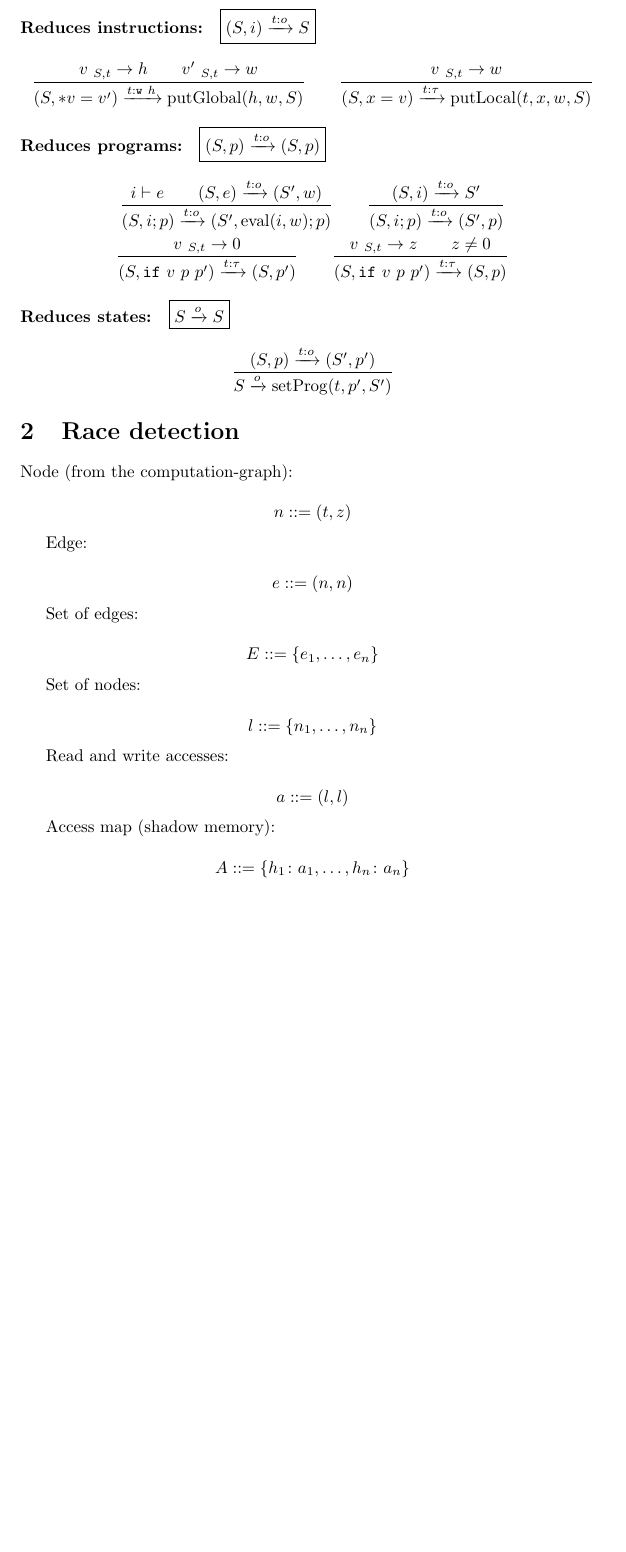
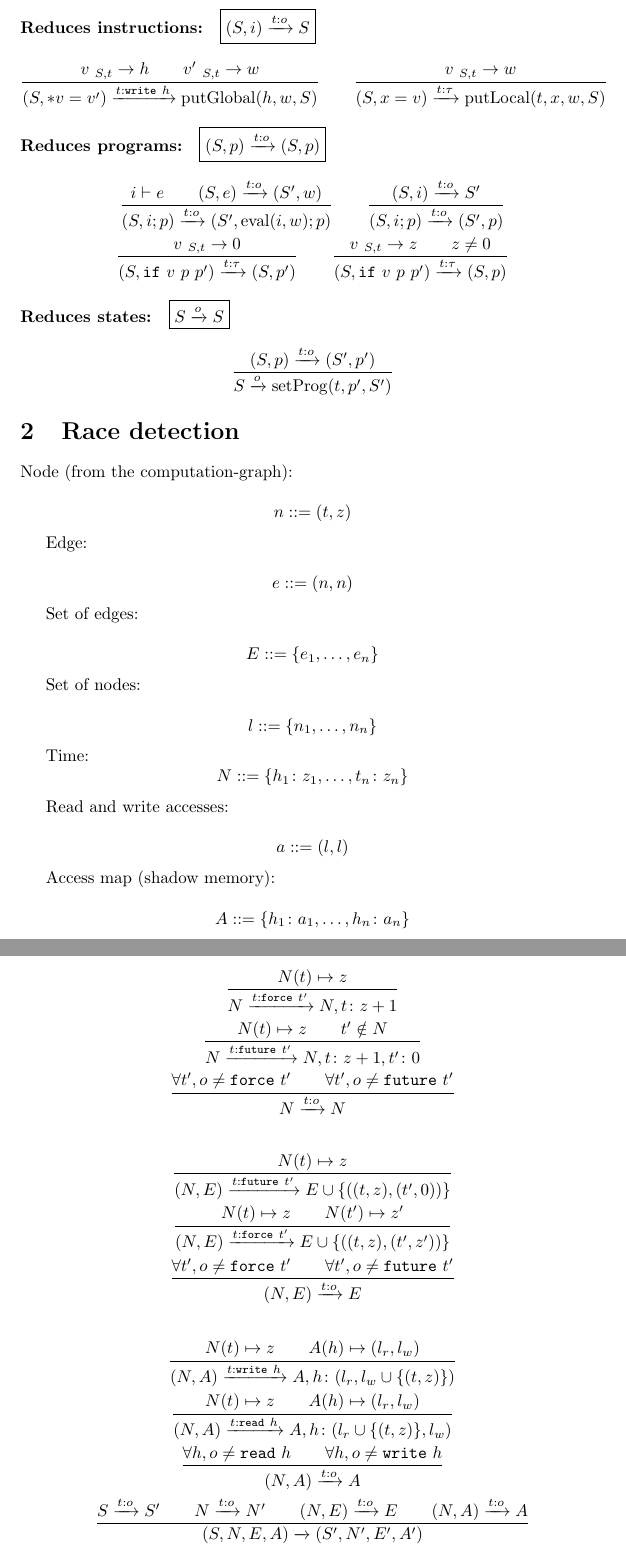
Before and after one commit to cogumbreiro/gorn-coq, a LaTeX document (figs-only.tex): part of page 3 of 3 before the commit and two parts of pages 3 and 4 of 4 after it, the two joined at a grey line, cut so that both start at the same text, the shorter picture padded with empty space. Compiled offline with pdfLaTeX.

Commit message:
Updated figsonly.

```diff
--- a/figs-only.tex
+++ b/figs-only.tex
@@ -52,6 +52,7 @@
 \newcommand{\Deref}[1][\Val]{*{#1}}
 \newcommand{\Store}[1][\Val]{\Deref[{#1}] = }
 \newcommand{\Nat}{z}
+\newcommand{\Naty}{z'}
 \newcommand{\Malloc}{\mathtt{malloc}}
 \newcommand{\Future}[3]{\mathtt{future}\ {#1}\ {#2}.{#3}}
 \newcommand{\Force}[1][\Val]{\mathtt{force}\ {#1}}
@@ -65,9 +66,9 @@
 \newcommand{\Edge}{e}
 \newcommand{\Nodes}{l}
 \newcommand{\AccessMap}{A}
+\newcommand{\Time}{N}
 
 \newcommand{\GetLocal}[1][\State]{\vdash_{#1}}
-\newcommand{\Time}[1][\State]{\vdash_{#1}}
 \newcommand{\Program}[1][\State]{\vdash_{#1}}
 \newcommand{\VReduces}[2][\State]{\ _{{#1},{#2}}\Reduces}
 \newcommand{\Stopped}[1][\State]{\vdash_{#1}}
@@ -79,10 +80,10 @@
 
 \newcommand{\OP}[2][\TName]{{#1}:{#2}}
 
-\newcommand{\WRITE}[1]{\mathtt{w}\ {#1}}
-\newcommand{\READ}[1]{\mathtt{r}\ {#1}}
-\newcommand{\FUTURE}[1]{\mathtt{ft}\ {#1}}
-\newcommand{\FORCE}[1]{\mathtt{fc}\ {#1}}
+\newcommand{\WRITE}[1]{\mathtt{write}\ {#1}}
+\newcommand{\READ}[1]{\mathtt{read}\ {#1}}
+\newcommand{\FUTURE}[1]{\mathtt{future}\ {#1}}
+\newcommand{\FORCE}[1]{\mathtt{force}\ {#1}}
 \newcommand{\TAU}{\tau}
 
 \title{Language with futures}
@@ -368,6 +369,13 @@ $$
 \Nodes \Grmeq \{ \Node_1,\dots,\Node_n\}
 $$
 
+Time:
+$$
+\Time \Grmeq \{ \HName_1 \colon \Nat_1, \dots, \TName_n\colon \Nat_n\}
+$$
+
+
+
 Read and write accesses:
 
 $$
@@ -380,4 +388,91 @@ $$
 \AccessMap \Grmeq \{ \HName_1\colon \Access_1,\dots,\HName_n\colon\Access_n\}
 $$
 
+\begin{gather*}
+\frac{
+  \Time(\TName) \mapsto \Nat
+}{
+  \Time \reduces[{\OP{\FORCE \TNamey}}] \Time, \TName \colon \Nat + 1
+}
+\\
+\frac{
+  \Time(\TName) \mapsto \Nat
+  \qquad
+  \TName' \notin \Time
+}{
+  \Time \reduces[{\OP{\FUTURE \TNamey}}] \Time, \TName \colon \Nat + 1, \TNamey \colon 0
+}
+\\
+\frac{
+  \forall \TNamey, \Op \neq \FORCE \TNamey
+  \qquad
+  \forall \TNamey, \Op \neq \FUTURE \TNamey
+}{
+  \Time \reduces[{\OP{\Op}}] \Time
+}
+\end{gather*}
+
+\begin{gather*}
+\frac{
+  \Time(\TName) \mapsto \Nat
+}{
+  (\Time, \Edges) \reduces[{\OP{\FUTURE \TNamey}}] \Edges \cup \{((\TName,\Nat),(\TNamey,0))\}
+}
+\\
+\frac{
+  \Time(\TName) \mapsto \Nat
+  \qquad
+  \Time(\TNamey) \mapsto \Naty
+}{
+  (\Time, \Edges) \reduces[{\OP{\FORCE \TNamey}}] \Edges \cup \{((\TName,\Nat),(\TNamey,\Naty))\}
+}
+\\
+\frac{
+  \forall \TNamey, \Op \neq \FORCE \TNamey
+  \qquad
+  \forall \TNamey, \Op \neq \FUTURE \TNamey
+}{
+  (\Time, \Edges) \reduces[{\OP{\Op}}] \Edges
+}
+\end{gather*}
+
+\begin{gather*}
+\frac{
+  \Time(\TName) \mapsto \Nat
+  \qquad
+  \AccessMap(\HName) \mapsto (\Nodes_r,\Nodes_w)
+}{
+  (\Time, \AccessMap) \reduces[{\OP{\WRITE \HName}}] \AccessMap, \HName \colon (\Nodes_r,\Nodes_w \cup \{(\TName,\Nat)\})
+}
+\\
+\frac{
+  \Time(\TName) \mapsto \Nat
+  \qquad
+  \AccessMap(\HName) \mapsto (\Nodes_r,\Nodes_w)
+}{
+  (\Time, \AccessMap) \reduces[{\OP{\READ \HName}}] \AccessMap, \HName \colon (\Nodes_r\cup \{(\TName,\Nat)\},\Nodes_w )
+}
+\\
+\frac{
+  \forall \HName, \Op \neq \READ \HName
+  \qquad
+  \forall \HName, \Op \neq \WRITE \HName
+}{
+  (\Time, \AccessMap) \reduces[{\OP{\Op}}] \AccessMap
+}
+\\
+\frac{
+  \State \reduces[{\OP{\Op}}] \State'
+  \qquad
+  \Time \reduces[{\OP{\Op}}] \Time'
+  \qquad
+  (\Time, \Edges) \reduces[{\OP{\Op}}] \Edges
+  \qquad
+  (\Time, \AccessMap) \reduces[{\OP{\Op}}] \AccessMap
+}{
+  (\State,\Time,\Edges,\AccessMap)
+  \reduces
+  (\State',\Time',\Edges',\AccessMap')
+}
+\end{gather*}
 \end{document}
```
Also changed, not shown: figs-only.tex (6 more changed lines).
